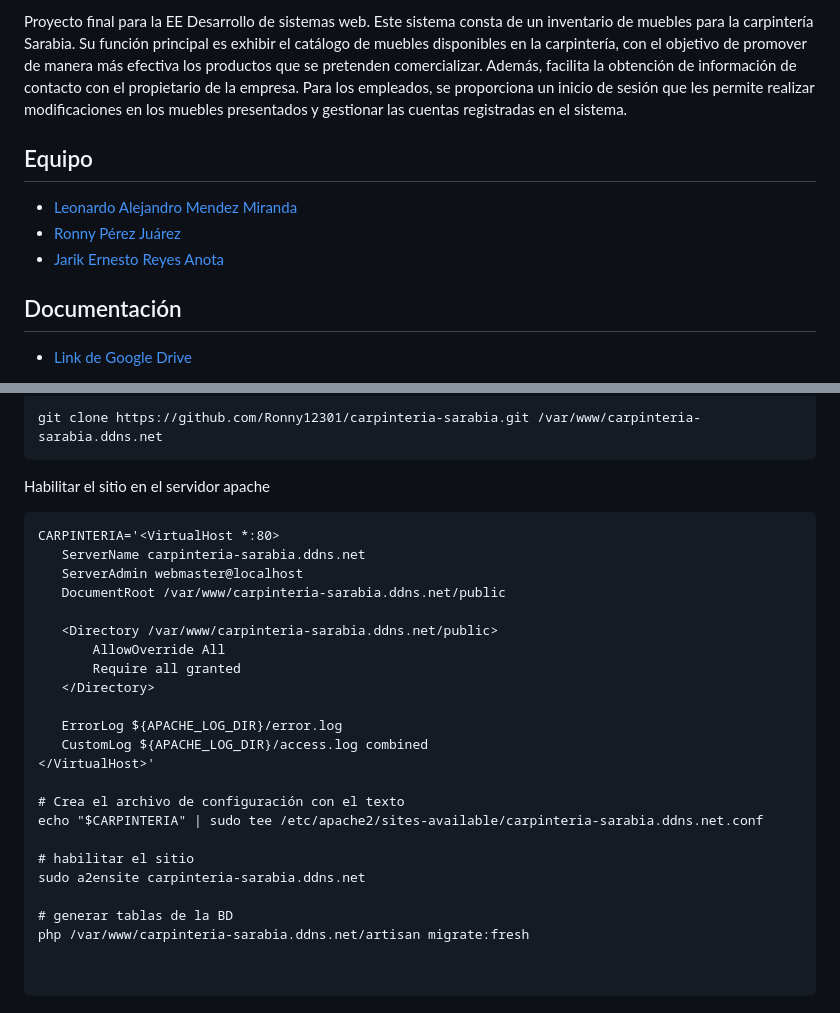
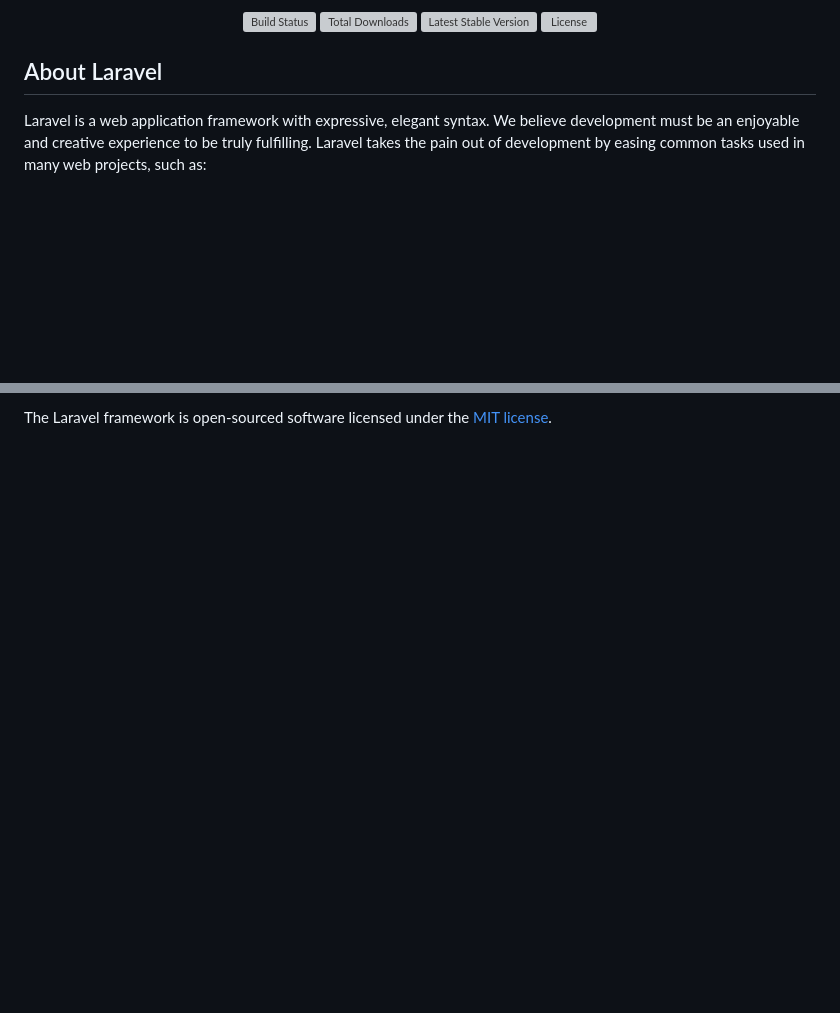
Before and after one commit to Ronny12301/carpinteria-sarabia, a Markdown page: README.md, 2 parts joined by grey strips. Drawn GitHub-style; blank space fills up the shorter version; grey boxes are pictures that could not be loaded.

````diff
--- a/README.md
+++ b/README.md
@@ -2,12 +2,12 @@
 
-Proyecto final para la EE Desarrollo de sistemas web.
-Este sistema consta de un inventario de muebles para la carpintería Sarabia. Su función principal es exhibir el catálogo de muebles disponibles en la carpintería, con el objetivo de promover de manera más efectiva los productos que se pretenden comercializar. Además, facilita la obtención de información de contacto con el propietario de la empresa. Para los empleados, se proporciona un inicio de sesión que les permite realizar modificaciones en los muebles presentados y gestionar las cuentas registradas en el sistema.
+<p align="center">
+<a href="https://github.com/laravel/framework/actions"><img src="https://github.com/laravel/framework/workflows/tests/badge.svg" alt="Build Status"></a>
+<a href="https://packagist.org/packages/laravel/framework"><img src="https://img.shields.io/packagist/dt/laravel/framework" alt="Total Downloads"></a>
+<a href="https://packagist.org/packages/laravel/framework"><img src="https://img.shields.io/packagist/v/laravel/framework" alt="Latest Stable Version"></a>
+<a href="https://packagist.org/packages/laravel/framework"><img src="https://img.shields.io/packagist/l/laravel/framework" alt="License"></a>
+</p>
 
-## Equipo
-- <a href="https://github.com/LeoMe34">Leonardo Alejandro Mendez Miranda</a>
-- <a href="https://github.com/Ronny12301">Ronny Pérez Juárez </a>
-- <a href="https://github.com/JarikAnota">Jarik Ernesto Reyes Anota</a>
+## About Laravel
 
-## Documentación
-- <a href="https://docs.google.com/document/d/1S_1tJ4ldyJcTt_EZMbKfYPTDRYoHf7-WRIwUyohMjJY/edit?usp=sharing">Link de Google Drive</a>
+Laravel is a web application framework with expressive, elegant syntax. We believe development must be an enjoyable and creative experience to be truly fulfilling. Laravel takes the pain out of development by easing common tasks used in many web projects, such as:
 
@@ -98,31 +66 @@ Despues de configurar el servidor, se debe clonar el repositorio
-```
-git clone https://github.com/Ronny12301/carpinteria-sarabia.git /var/www/carpinteria-sarabia.ddns.net
-```
-
-Habilitar el sitio en el servidor apache
-```
-CARPINTERIA='<VirtualHost *:80>
-   ServerName carpinteria-sarabia.ddns.net
-   ServerAdmin webmaster@localhost
-   DocumentRoot /var/www/carpinteria-sarabia.ddns.net/public
-
-   <Directory /var/www/carpinteria-sarabia.ddns.net/public>
-       AllowOverride All
-       Require all granted
-   </Directory>
-
-   ErrorLog ${APACHE_LOG_DIR}/error.log
-   CustomLog ${APACHE_LOG_DIR}/access.log combined
-</VirtualHost>'
-
-# Crea el archivo de configuración con el texto
-echo "$CARPINTERIA" | sudo tee /etc/apache2/sites-available/carpinteria-sarabia.ddns.net.conf
-
-# habilitar el sitio
-sudo a2ensite carpinteria-sarabia.ddns.net
-
-# generar tablas de la BD
-php /var/www/carpinteria-sarabia.ddns.net/artisan migrate:fresh
-
-
-```
+The Laravel framework is open-sourced software licensed under the [MIT license](https://opensource.org/licenses/MIT).
````
Also changed, not shown: other parts of README.md (+36 -68 lines).
